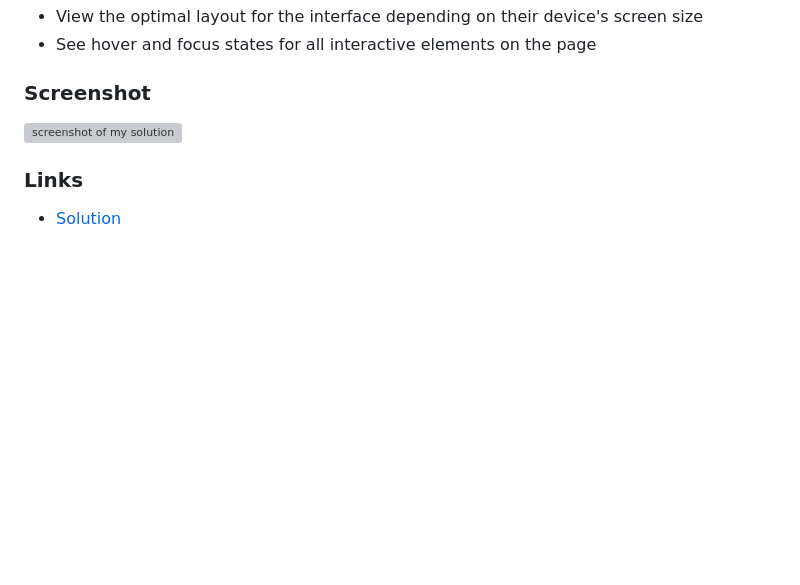
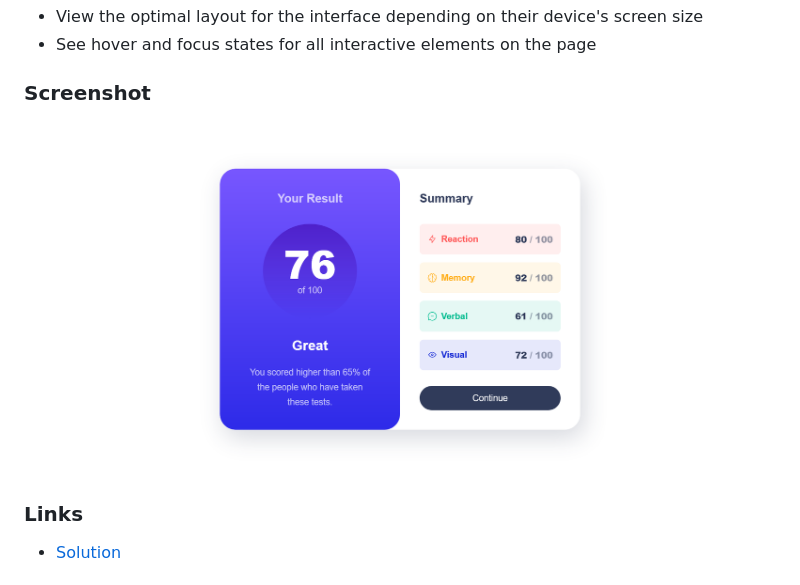
Before and after one commit to pravinkori/fem-result-summary-component, a Markdown page: README.md, the part around the change. Drawn GitHub-style; pictures changed too: design/Screenshot.png (added); blank space fills up the shorter version; grey boxes are pictures that could not be loaded.

```diff
--- a/README.md
+++ b/README.md
@@ -29,7 +29,7 @@ Users should be able to:
 
 ### Screenshot
 
-![screenshot of my solution](./screenshot.jpg)
+![screenshot of my solution](./design/Screenshot.png)
 
 ### Links
 
```
